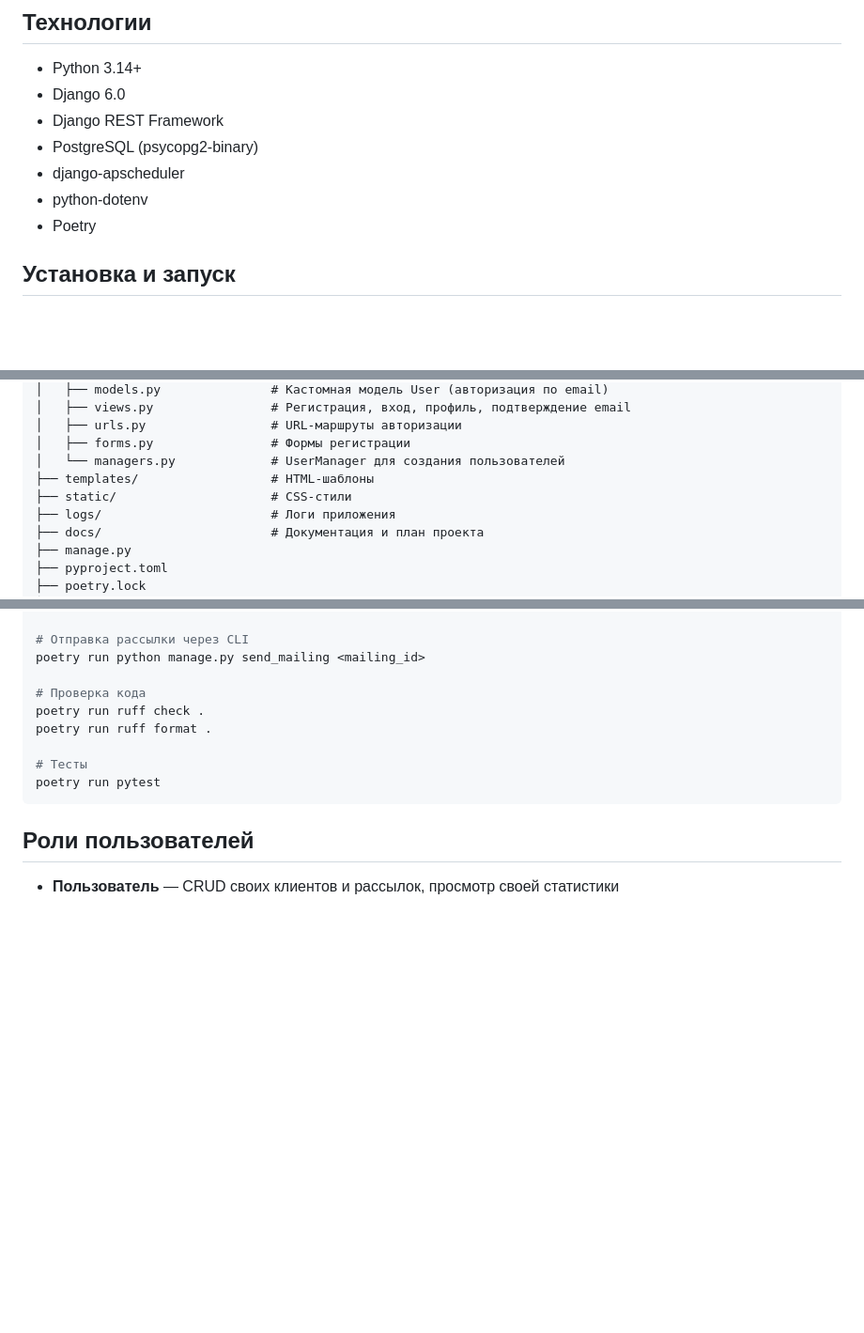
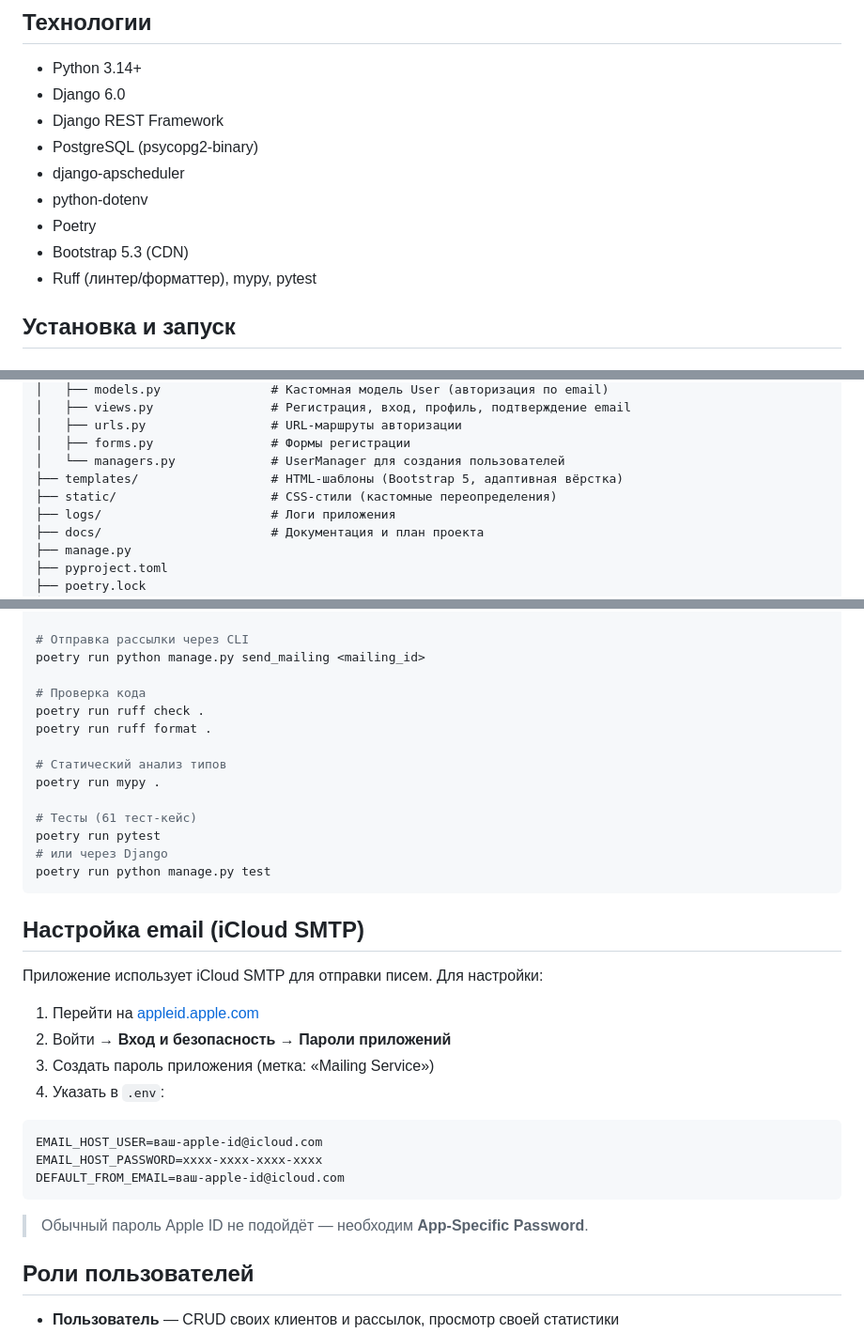
Before and after one commit to webmiko/mailing-service, a Markdown page: README.md, 3 parts joined by grey strips. Shown at 94% size. GitHub-like rendering; blank space fills up the shorter version.

Commit message:
docs: обновление README.md с новыми зависимостями и инструкциями
- Добавлены Bootstrap 5.3 (CDN) и инструменты линтинга/форматирования: Ruff, mypy, pytest
- Обновлены инструкции по редактированию .env с указанием настроек email

Made-with: Cursor

````diff
--- a/README.md
+++ b/README.md
@@ -23,6 +23,8 @@
 - django-apscheduler
 - python-dotenv
 - Poetry
+- Bootstrap 5.3 (CDN)
+- Ruff (линтер/форматтер), mypy, pytest
 
 ## Установка и запуск
 
@@ -94,8 +97,8 @@ mailing-service/
 │   ├── urls.py                 # URL-маршруты авторизации
 │   ├── forms.py                # Формы регистрации
 │   └── managers.py             # UserManager для создания пользователей
-├── templates/                  # HTML-шаблоны
-├── static/                     # CSS-стили
+├── templates/                  # HTML-шаблоны (Bootstrap 5, адаптивная вёрстка)
+├── static/                     # CSS-стили (кастомные переопределения)
 ├── logs/                       # Логи приложения
 ├── docs/                       # Документация и план проекта
 ├── manage.py
@@ -119,9 +122,31 @@ poetry run python manage.py send_mailing <mailing_id>
 poetry run ruff check .
 poetry run ruff format .
 
-# Тесты
+# Статический анализ типов
+poetry run mypy .
+
+# Тесты (61 тест-кейс)
 poetry run pytest
+# или через Django
+poetry run python manage.py test
 ```
+
+## Настройка email (iCloud SMTP)
+
+Приложение использует iCloud SMTP для отправки писем. Для настройки:
+
+1. Перейти на [appleid.apple.com](https://appleid.apple.com)
+2. Войти → **Вход и безопасность** → **Пароли приложений**
+3. Создать пароль приложения (метка: «Mailing Service»)
+4. Указать в `.env`:
+
+```
+EMAIL_HOST_USER=ваш-apple-id@icloud.com
+EMAIL_HOST_PASSWORD=xxxx-xxxx-xxxx-xxxx
+DEFAULT_FROM_EMAIL=ваш-apple-id@icloud.com
+```
+
+> Обычный пароль Apple ID не подойдёт — необходим **App-Specific Password**.
 
 ## Роли пользователей
 
````
Also changed, not shown: other parts of README.md (+2 -1 lines).
